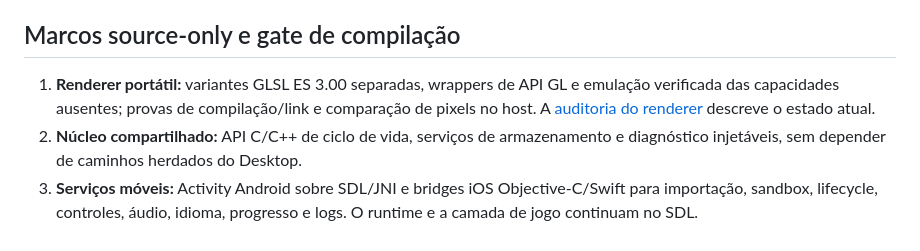
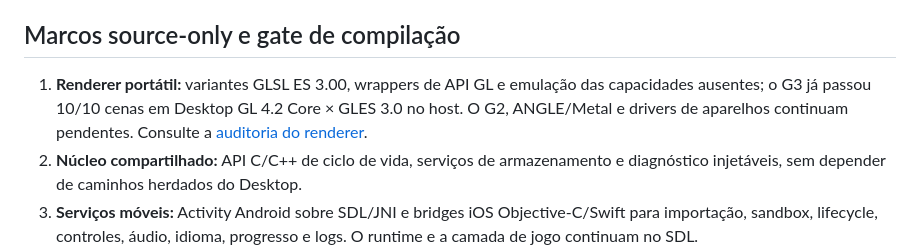
Before and after one commit to CarlosCosta07-s/Platina_reluzente-, a Markdown page: docs/MOBILE_PORT.md, the part around the change. Rendered like a GitHub page.

Commit message:
Reflect completed G3 host pixel gate in mobile port roadmap

```diff
--- a/docs/MOBILE_PORT.md
+++ b/docs/MOBILE_PORT.md
@@ -32,7 +32,7 @@ Paridade com o desktop: importar a ROM USA Rev. 1, preparar os dados localmente,
 
 ## Marcos source-only e gate de compilação
 
-1. **Renderer portátil:** variantes GLSL ES 3.00 separadas, wrappers de API GL e emulação verificada das capacidades ausentes; provas de compilação/link e comparação de pixels no host. A [auditoria do renderer](MOBILE_RENDERER_AUDIT.md) descreve o estado atual.
+1. **Renderer portátil:** variantes GLSL ES 3.00, wrappers de API GL e emulação das capacidades ausentes; o G3 já passou 10/10 cenas em Desktop GL 4.2 Core × GLES 3.0 no host. O G2, ANGLE/Metal e drivers de aparelhos continuam pendentes. Consulte a [auditoria do renderer](MOBILE_RENDERER_AUDIT.md).
 2. **Núcleo compartilhado:** API C/C++ de ciclo de vida, serviços de armazenamento e diagnóstico injetáveis, sem depender de caminhos herdados do Desktop.
 3. **Serviços móveis:** Activity Android sobre SDL/JNI e bridges iOS Objective-C/Swift para importação, sandbox, lifecycle, controles, áudio, idioma, progresso e logs. O runtime e a camada de jogo continuam no SDL.
 4. **Paridade completa:** cada linha de MOBILE_PARITY_CONTRACT.md implementada e coberta por testes ROM-free; revisão de segurança, licenças, privacidade e preservação de saves.
```
